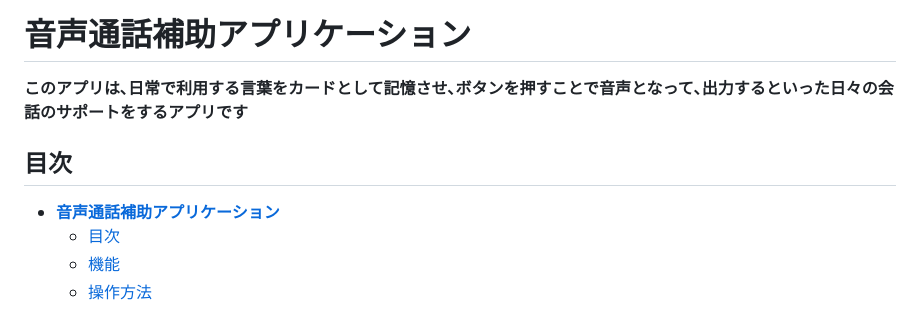
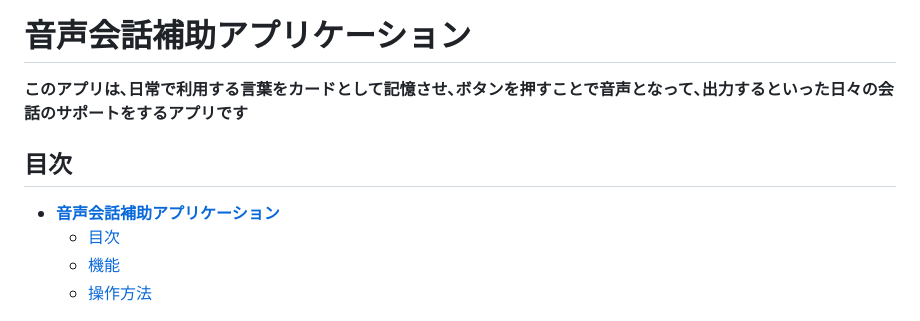
Before and after one commit to CIT-NakamuraLab/flutter_text_to_speech_demo, a Markdown page: README.md, the part around the change. Rendered like a GitHub page.

Commit message:
アプリケーション名の修正
音声通話補助アプリケーション
↓
音声会話補助アプリケーション

```diff
--- a/README.md
+++ b/README.md
@@ -1,9 +1,9 @@
-# **音声通話補助アプリケーション**
+# **音声会話補助アプリケーション**
 
 **このアプリは､日常で利用する言葉をカードとして記憶させ､ボタンを押すことで音声となって､出力するといった日々の会話のサポートをするアプリです**
 
 ## 目次
-- [**音声通話補助アプリケーション**](#音声通話補助アプリケーション)
+- [**音声会話補助アプリケーション**](#音声会話補助アプリケーション)
   - [目次](#目次)
   - [機能](#機能)
   - [操作方法](#操作方法)
```
